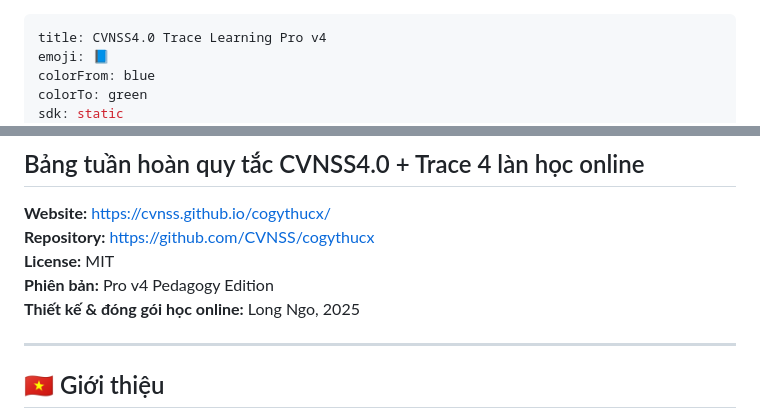
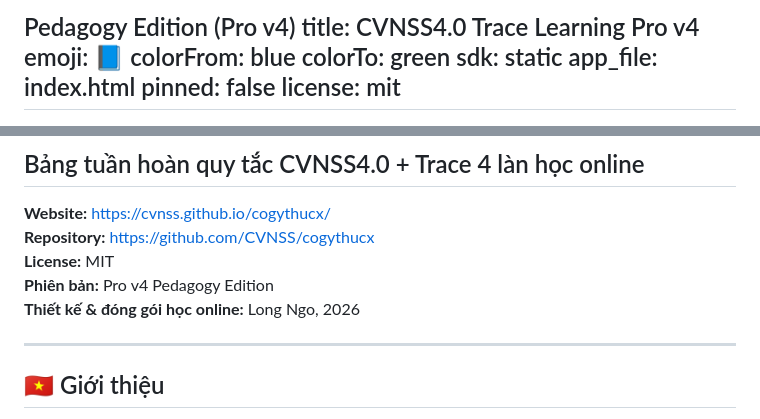
Before and after one commit to CVNSS/cogythucx, a Markdown page: README.md, 2 parts joined by grey strips. GitHub-like rendering.

```diff
--- a/README.md
+++ b/README.md
@@ -1,4 +1,4 @@
----
+Pedagogy Edition (Pro v4)
 title: CVNSS4.0 Trace Learning Pro v4
 emoji: 📘
 colorFrom: blue
@@ -16,7 +16,7 @@ license: mit
 **Repository:** https://github.com/CVNSS/cogythucx
 **License:** MIT
 **Phiên bản:** Pro v4 Pedagogy Edition
-**Thiết kế & đóng gói học online:** Long Ngo, 2025
+**Thiết kế & đóng gói học online:** Long Ngo, 2026
 
 ---
 
```
